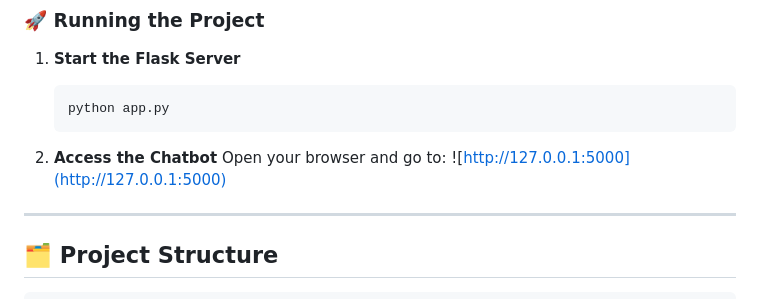
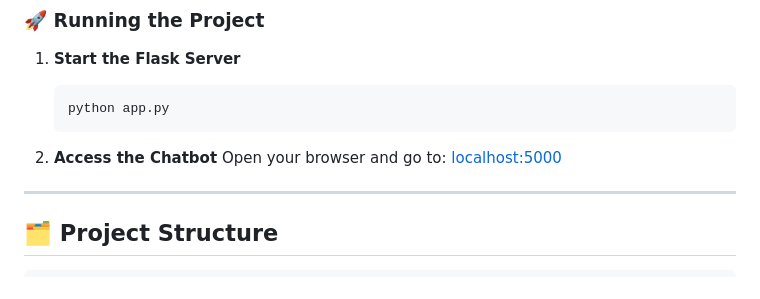
Before and after one commit to Sayan-Mondal2022/faqs_chatbot, a Markdown page: README.md, the part around the change. GitHub-like rendering.

````diff
--- a/README.md
+++ b/README.md
@@ -144,8 +144,7 @@ The chatbot is built using **Flask** as the backend, **HTML/CSS/JS** for the use
    ```
 
 2. **Access the Chatbot**
-   Open your browser and go to:
-   ![http://127.0.0.1:5000](http://127.0.0.1:5000)
+   Open your browser and go to: [localhost:5000](http://127.0.0.1:5000)
 
 ---
 
````
